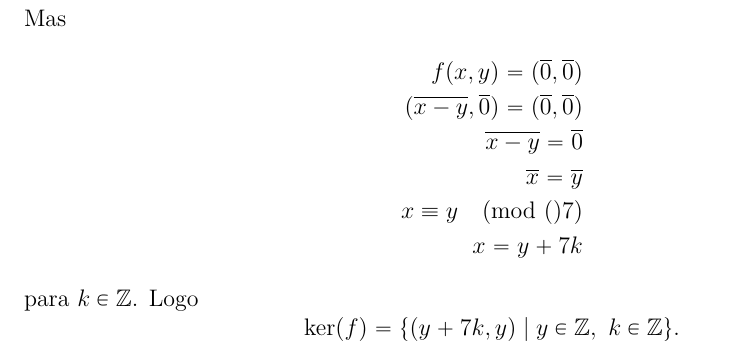
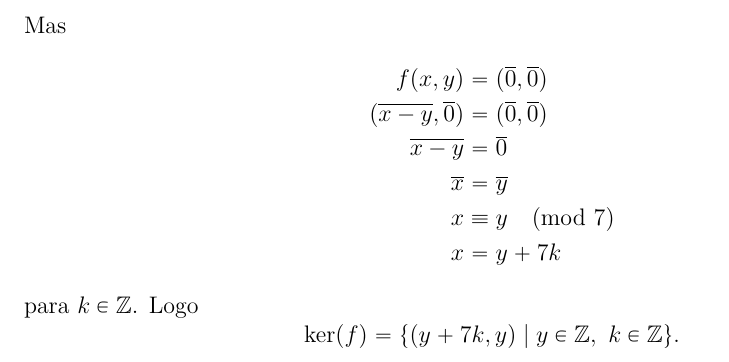
Before and after one commit to jfreitasunb/Algebra-1, a LaTeX document (testes/solucao-modulo-3-teste-3.tex): part of page 2 of 2, cut so that both start at the same text. Compiled offline with XeLaTeX.

Commit message:
Formatação.

```diff
--- a/testes/solucao-modulo-3-teste-3.tex
+++ b/testes/solucao-modulo-3-teste-3.tex
@@ -72,12 +72,12 @@ Agora
 \]
 Mas
 \begin{align*}
-	f(x,y) = (\overline{0},\overline{0})\\
-	(\overline{x-y},\overline{0}) = (\overline{0},\overline{0})\\
-	\overline{x-y} = \overline{0}\\
-	\overline{x} = \overline{y}\\
-	x \equiv y \pmod(7)\\
-	x = y + 7k
+	f(x,y) &= (\overline{0},\overline{0})\\
+	(\overline{x-y},\overline{0}) &= (\overline{0},\overline{0})\\
+	\overline{x-y} &= \overline{0}\\
+	\overline{x} &= \overline{y}\\
+	x &\equiv y \pmod 7\\
+	x &= y + 7k
 \end{align*}
 para $k \in \z$. Logo
 \[
```
Also changed, not shown: testes/solucao-modulo-3-teste-3.tex (2 more changed lines).
